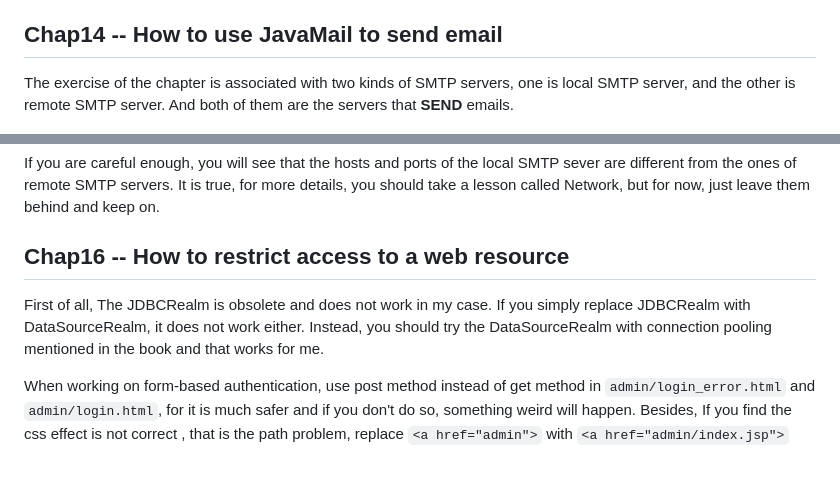
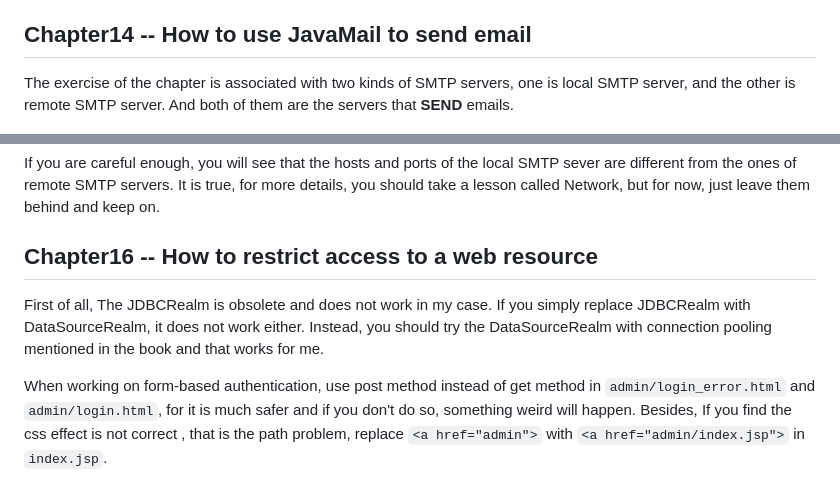
Before and after one commit to LordBao666/Java-Servlets-and-JSP-Murach, a Markdown page: README.md, 2 parts joined by grey strips. Rendered like a GitHub page.

```diff
--- a/README.md
+++ b/README.md
@@ -71,7 +71,7 @@ solution via this link : [servlet 5.0 jar throws compile error on javax servlet
 compatibility  problem, check this: [how to install jstl on tomcat](https://stackoverflow.com/questions/4928271/how-to-install-jstl-it-fails-with-the-absolute-uri-cannot-be-resolved-or-una).
 
 
-## Chap14 -- How to use JavaMail to send email
+## Chapter14 -- How to use JavaMail to send email
 The exercise of the chapter is associated with two kinds of SMTP servers, one is local SMTP server,
 and the other is remote SMTP server. And both of them are  the servers that **SEND** emails.
 
@@ -99,10 +99,10 @@ If you are careful enough, you will see that the hosts and ports of the local SM
 SMTP servers. It is true, for more details, you should take a lesson called Network, but  for now, just leave them behind and
 keep on.
 
-## Chap16 -- How to restrict access to a web resource
+## Chapter16 -- How to restrict access to a web resource
 First of all, The JDBCRealm is obsolete and does not work in my case. If you simply replace JDBCRealm with DataSourceRealm, it does not work either.
 Instead, you should try the DataSourceRealm with connection pooling mentioned in the book and that works for me.
 
 When working on form-based authentication, use post method instead of get method in `admin/login_error.html` and `admin/login.html`,
 for it is much safer and if you don't do so, something weird will happen. Besides, If you find the css effect is not correct , that
-is the path problem, replace `<a href="admin">` with `<a href="admin/index.jsp">`
+is the path problem, replace `<a href="admin">` with `<a href="admin/index.jsp">` in `index.jsp`.
```
